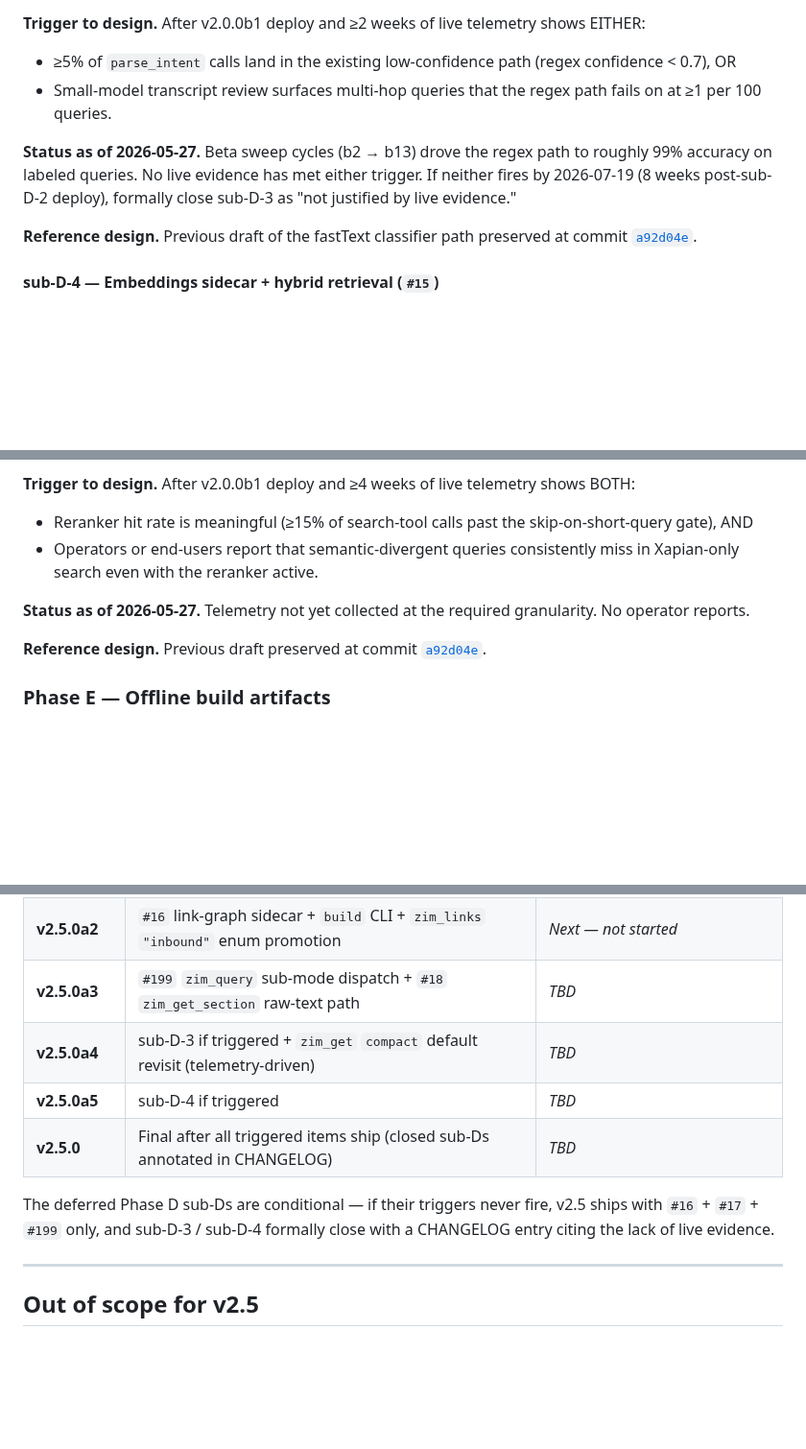
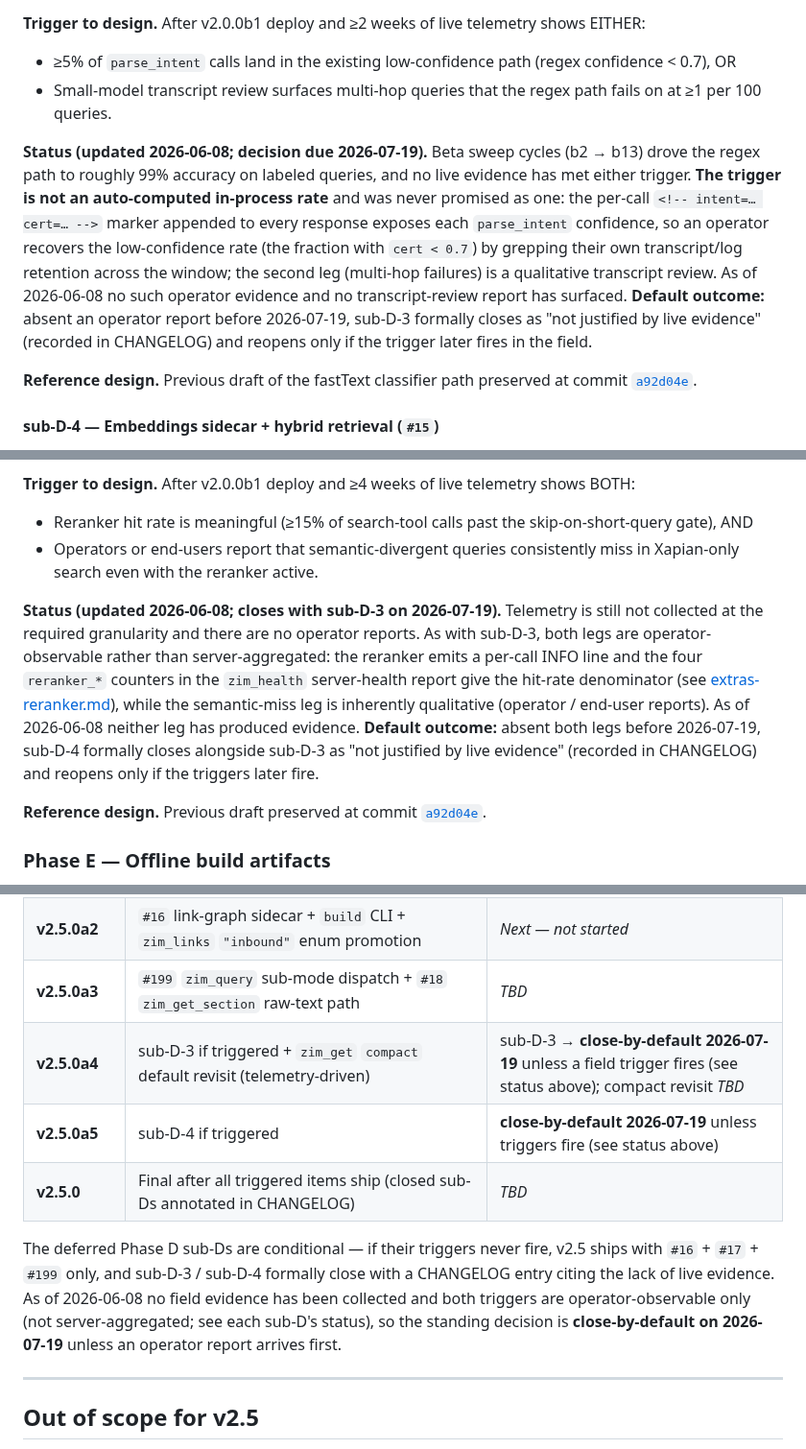
Before and after one commit to cameronrye/openzim-mcp, a Markdown page: docs/roadmap.md, 3 parts joined by grey strips. Shown at 96% size. Rendered like a GitHub page; blank space fills up the shorter version.

Commit message:
docs(roadmap): make the sub-D-3/sub-D-4 close-by-default decision explicit
The two conditional Phase D sub-items gated on "live telemetry" triggers that
read as if a server-side rate would fire them. It won't: neither rate is
aggregated in-process. sub-D-3's low-confidence rate is recoverable only by an
operator grepping the per-call `<!-- cert= -->` markers over their own log
retention; sub-D-4's hit-rate comes from the reranker INFO line + the
`reranker_*` health counters, and its semantic-miss leg is qualitative operator
reports. No field evidence has been collected as of 2026-06-08.

Spell out the evidence channel for each and record the standing decision:
both close-by-default as "not justified by live evidence" on 2026-07-19 unless
an operator report arrives first, reopening only if a trigger later fires. The
milestones table now reflects the close-by-default status rather than an open
"_TBD_", so the dated decision is honest instead of aspirational.

```diff
--- a/docs/roadmap.md
+++ b/docs/roadmap.md
@@ -35,7 +35,7 @@ Phase D shipped `#6` cross-encoder reranker and `#8` Tier 1 rules-based query re
 - ≥5% of `parse_intent` calls land in the existing low-confidence path (regex confidence < 0.7), OR
 - Small-model transcript review surfaces multi-hop queries that the regex path fails on at ≥1 per 100 queries.
 
-**Status as of 2026-05-27.** Beta sweep cycles (b2 → b13) drove the regex path to roughly 99% accuracy on labeled queries. No live evidence has met either trigger. If neither fires by 2026-07-19 (8 weeks post-sub-D-2 deploy), formally close sub-D-3 as "not justified by live evidence."
+**Status (updated 2026-06-08; decision due 2026-07-19).** Beta sweep cycles (b2 → b13) drove the regex path to roughly 99% accuracy on labeled queries, and no live evidence has met either trigger. **The trigger is not an auto-computed in-process rate** and was never promised as one: the per-call `<!-- intent=… cert=… -->` marker appended to every response exposes each `parse_intent` confidence, so an operator recovers the low-confidence rate (the fraction with `cert < 0.7`) by grepping their own transcript/log retention across the window; the second leg (multi-hop failures) is a qualitative transcript review. As of 2026-06-08 no such operator evidence and no transcript-review report has surfaced. **Default outcome:** absent an operator report before 2026-07-19, sub-D-3 formally closes as "not justified by live evidence" (recorded in CHANGELOG) and reopens only if the trigger later fires in the field.
 
 **Reference design.** Previous draft of the fastText classifier path preserved at commit [`a92d04e`](https://github.com/cameronrye/openzim-mcp/commit/a92d04e).
 
@@ -50,7 +50,7 @@ Phase D shipped `#6` cross-encoder reranker and `#8` Tier 1 rules-based query re
 - Reranker hit rate is meaningful (≥15% of search-tool calls past the skip-on-short-query gate), AND
 - Operators or end-users report that semantic-divergent queries consistently miss in Xapian-only search even with the reranker active.
 
-**Status as of 2026-05-27.** Telemetry not yet collected at the required granularity. No operator reports.
+**Status (updated 2026-06-08; closes with sub-D-3 on 2026-07-19).** Telemetry is still not collected at the required granularity and there are no operator reports. As with sub-D-3, both legs are operator-observable rather than server-aggregated: the reranker emits a per-call INFO line and the four `reranker_*` counters in the `zim_health` server-health report give the hit-rate denominator (see [extras-reranker.md](extras-reranker.md)), while the semantic-miss leg is inherently qualitative (operator / end-user reports). As of 2026-06-08 neither leg has produced evidence. **Default outcome:** absent both legs before 2026-07-19, sub-D-4 formally closes alongside sub-D-3 as "not justified by live evidence" (recorded in CHANGELOG) and reopens only if the triggers later fire.
 
 **Reference design.** Previous draft preserved at commit [`a92d04e`](https://github.com/cameronrye/openzim-mcp/commit/a92d04e).
 
@@ -119,11 +119,11 @@ Open commitments referenced from production code (`openzim_mcp/tools/`) and test
 | **v2.5.0a1** | `#17` archive-type presets ([spec](specs/2026-06-04-v2.5-archive-type-presets-design.md) — snippet + summary seams, detect all 4 types, behavior for Wikipedia/Stack Exchange) | ✅ **Shipped in v2.2.0** (reprobe-validated; a2 follow-ons noted above) |
 | **v2.5.0a2** | `#16` link-graph sidecar + `build` CLI + `zim_links` `"inbound"` enum promotion | _Next — not started_ |
 | **v2.5.0a3** | `#199` `zim_query` sub-mode dispatch + `#18` `zim_get_section` raw-text path | _TBD_ |
-| **v2.5.0a4** | sub-D-3 if triggered + `zim_get` `compact` default revisit (telemetry-driven) | _TBD_ |
-| **v2.5.0a5** | sub-D-4 if triggered | _TBD_ |
+| **v2.5.0a4** | sub-D-3 if triggered + `zim_get` `compact` default revisit (telemetry-driven) | sub-D-3 → **close-by-default 2026-07-19** unless a field trigger fires (see status above); compact revisit _TBD_ |
+| **v2.5.0a5** | sub-D-4 if triggered | **close-by-default 2026-07-19** unless triggers fire (see status above) |
 | **v2.5.0** | Final after all triggered items ship (closed sub-Ds annotated in CHANGELOG) | _TBD_ |
 
-The deferred Phase D sub-Ds are conditional — if their triggers never fire, v2.5 ships with `#16` + `#17` + `#199` only, and sub-D-3 / sub-D-4 formally close with a CHANGELOG entry citing the lack of live evidence.
+The deferred Phase D sub-Ds are conditional — if their triggers never fire, v2.5 ships with `#16` + `#17` + `#199` only, and sub-D-3 / sub-D-4 formally close with a CHANGELOG entry citing the lack of live evidence. As of 2026-06-08 no field evidence has been collected and both triggers are operator-observable only (not server-aggregated; see each sub-D's status), so the standing decision is **close-by-default on 2026-07-19** unless an operator report arrives first.
 
 ---
 
```
